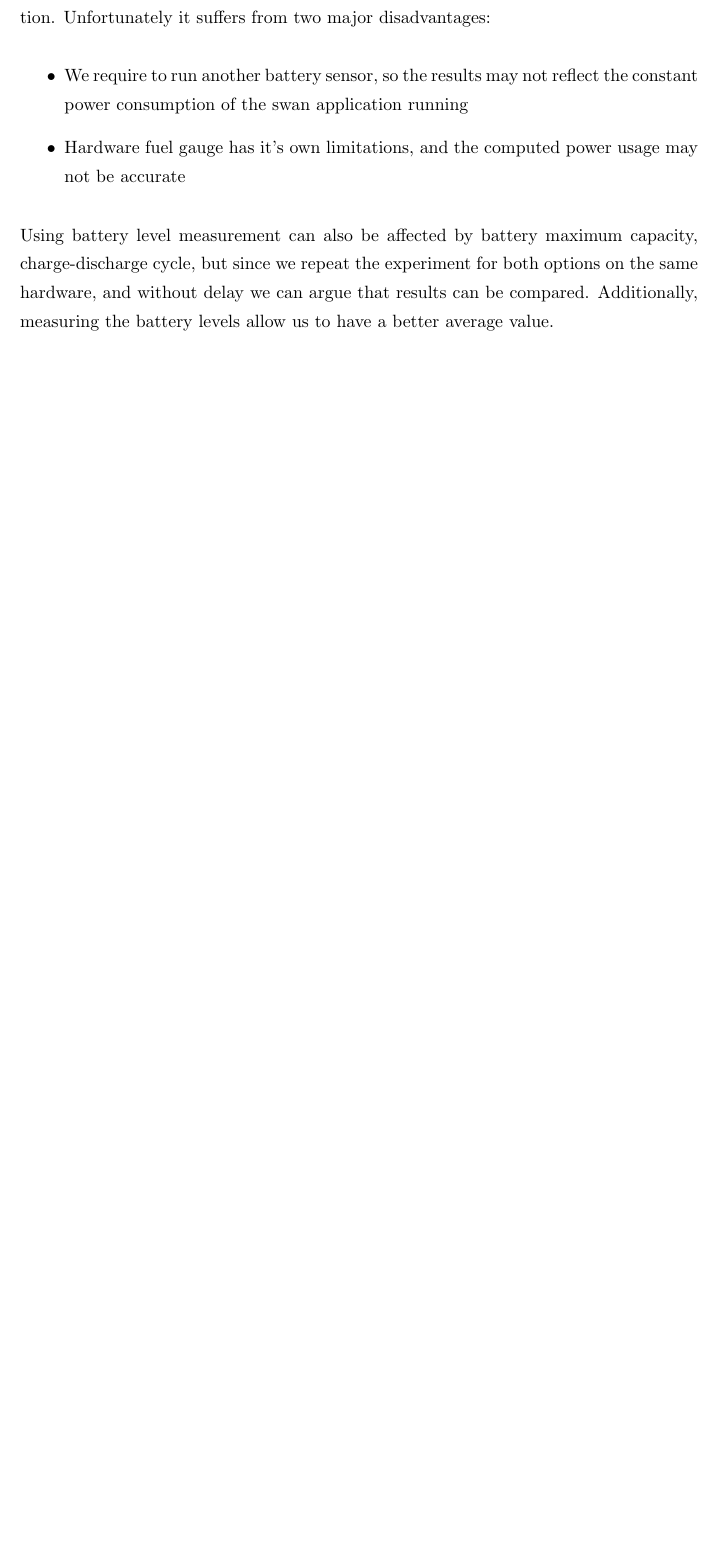
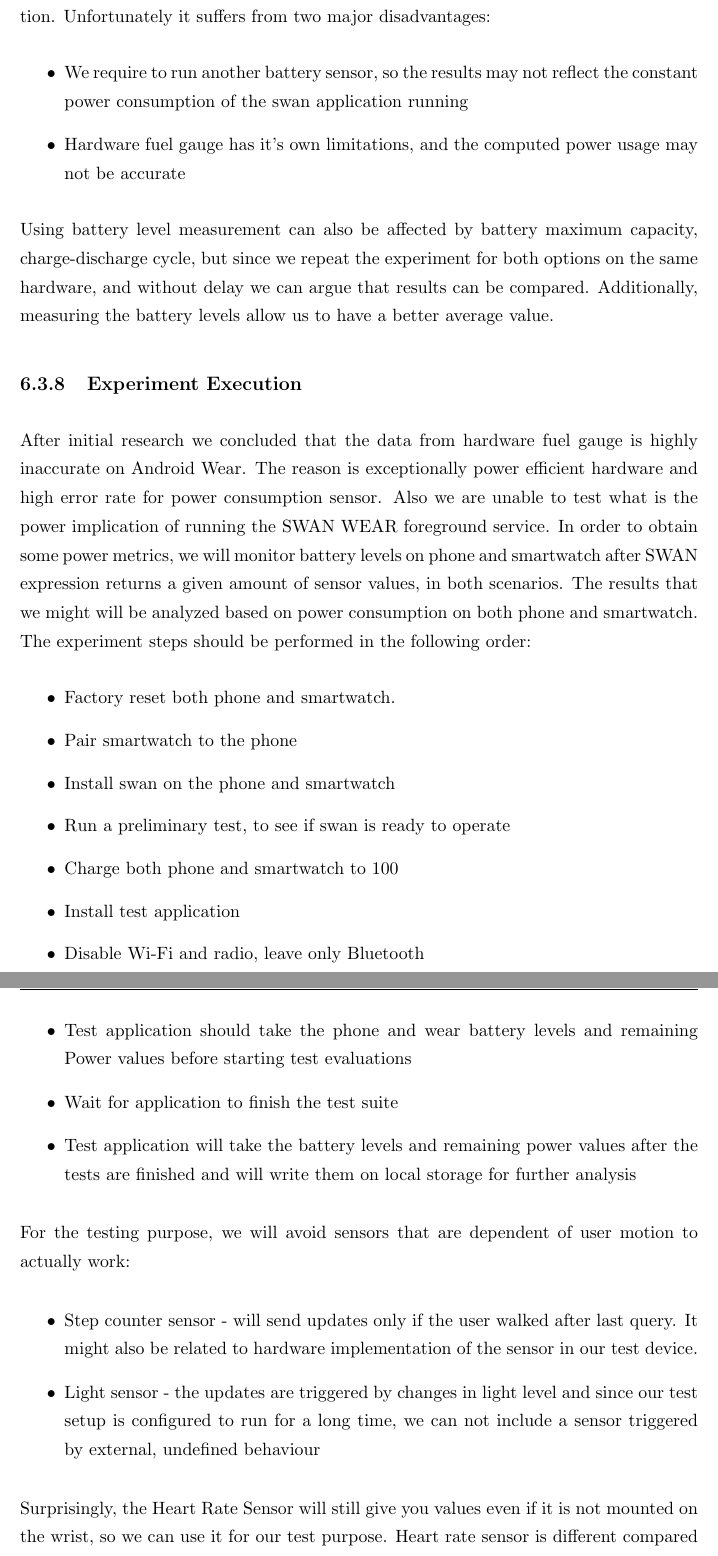
Before and after one commit to veaceslav/masterthesis, a LaTeX thesis (main.tex, which reads Chapters/Chapter6.tex): part of page 30 of 33 before the commit and two parts of pages 30 and 31 of 36 after it, the two joined at a grey line, cut so that both start at the same text, the shorter picture padded with empty space. Compiled offline with pdfLaTeX.

Commit message:
Changes on chapter 6

```diff
--- a/Chapters/Chapter6.tex
+++ b/Chapters/Chapter6.tex
@@ -227,3 +227,34 @@ and without any phone or smartwatch usage between the tests.
 
  Using battery level measurement can also be affected by battery maximum capacity, charge-discharge cycle, but since we repeat the experiment for both options on the same hardware, and without delay we can argue that results can be compared.
  Additionally, measuring the battery levels allow us to have a better average value.
+
+ \subsection{Experiment Execution}
+ After initial research we concluded that the data from hardware fuel gauge is highly inaccurate on Android Wear.
+ The reason is exceptionally power efficient hardware and high error rate for power consumption sensor.
+ Also we are unable to test what is the power implication of running the SWAN WEAR foreground service.
+ In order to obtain some power metrics, we will monitor battery levels on phone and smartwatch after SWAN expression returns a given amount of sensor values, in both scenarios.
+The results that we might will be analyzed based on power consumption on both phone and smartwatch.
+The experiment steps should be performed in the following order:
+\begin{itemize}
+ \item Factory reset both phone and smartwatch.
+ \item Pair smartwatch to the phone
+ \item Install swan on the phone and smartwatch
+ \item Run a preliminary test, to see if swan is ready to operate
+ \item Charge both phone and smartwatch to 100%
+ \item Install test application
+ \item Disable Wi-Fi and radio, leave only Bluetooth
+ \item Start test application and turn off the screen of the phone
+ \item Test application should take the phone and wear battery levels and remaining Power values before starting test evaluations
+ \item Wait for application to finish the test suite
+ \item Test application will take the battery levels and remaining power values after the tests are finished and will write them on local storage for further analysis
+\end{itemize}
+
+For the testing purpose, we will avoid sensors that are dependent of user motion to actually work:
+\begin{itemize}
+ \item Step counter sensor - will send updates only if the user walked after last query. It might also be related to hardware implementation of the sensor in our test device.
+ \item Light sensor - the updates are triggered by changes in light level and since our test setup is configured to run for a long time, we can not include a sensor triggered by external,
+ undefined behaviour
+\end{itemize}
+
+Surprisingly, the Heart Rate Sensor will still give you values even if it is not mounted on the wrist, so we can use it for our test purpose.
+Heart rate sensor is different compared to regular sensors found on the phone. The smallest granularity for heart rate results is one second,
```
Also changed, not shown: Chapters/Chapter6.tex (42 more changed lines).
